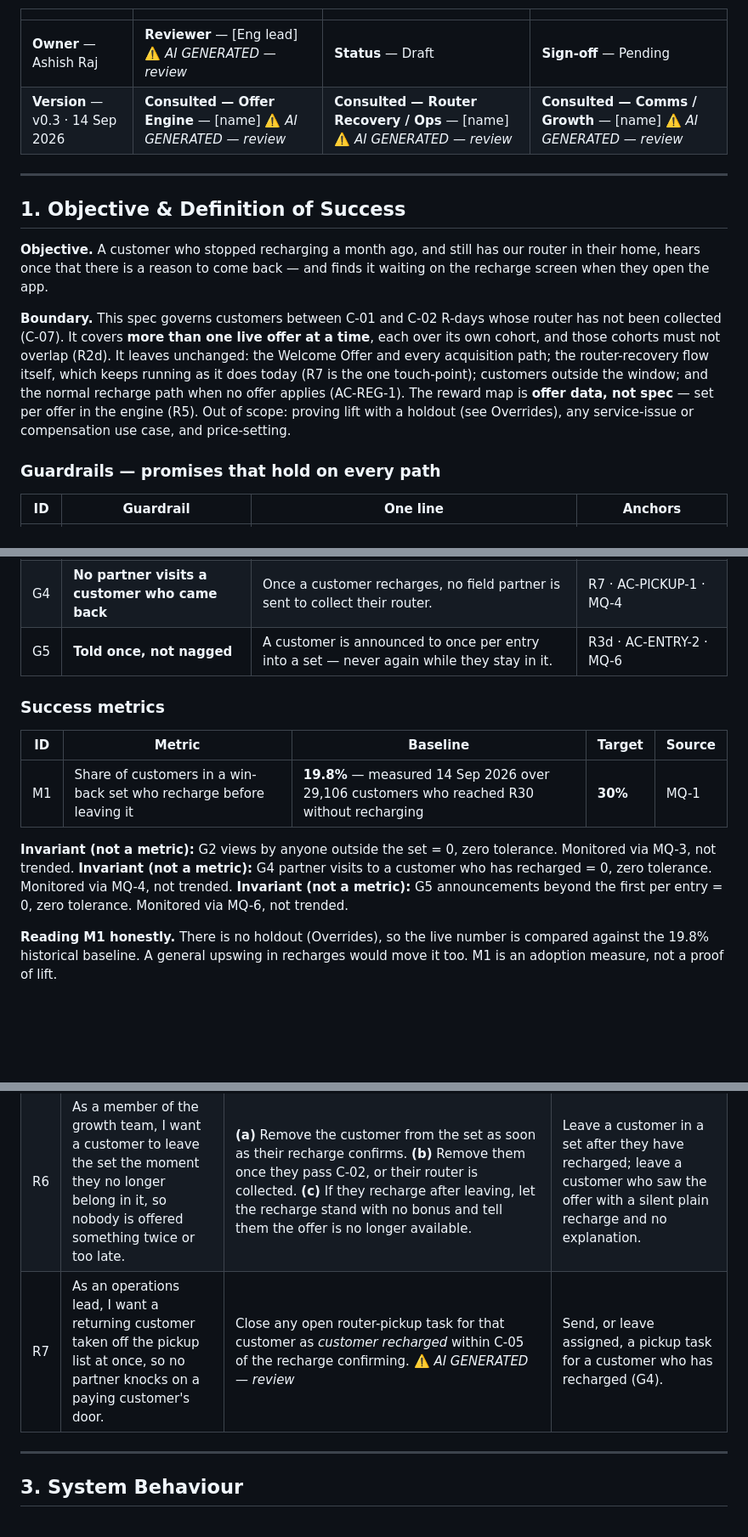
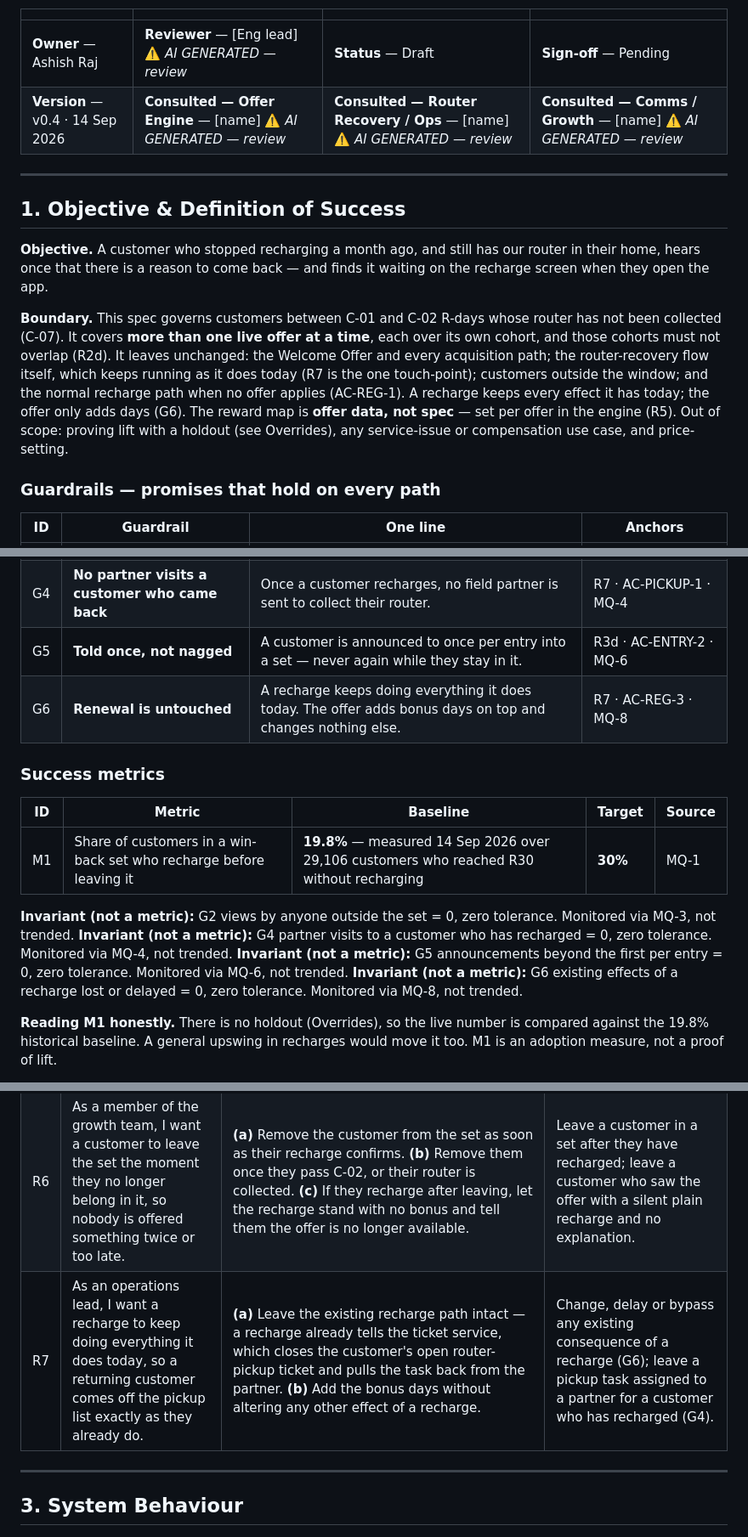
Before and after one commit to ashish-raj-wiom/renewal-winback-prd, a Markdown page: Renewal_Win_Back_Offer_PRD.md, 3 parts joined by grey strips. Shown at 85% size. Drawn GitHub-style; blank space fills up the shorter version.

```diff
--- a/Renewal_Win_Back_Offer_PRD.md
+++ b/Renewal_Win_Back_Offer_PRD.md
@@ -5,7 +5,7 @@
 | | | | |
 |---|---|---|---|
 | **Owner** — Ashish Raj | **Reviewer** — [Eng lead] ⚠️ *AI GENERATED — review* | **Status** — Draft | **Sign-off** — Pending |
-| **Version** — v0.3 · 14 Sep 2026 | **Consulted — Offer Engine** — [name] ⚠️ *AI GENERATED — review* | **Consulted — Router Recovery / Ops** — [name] ⚠️ *AI GENERATED — review* | **Consulted — Comms / Growth** — [name] ⚠️ *AI GENERATED — review* |
+| **Version** — v0.4 · 14 Sep 2026 | **Consulted — Offer Engine** — [name] ⚠️ *AI GENERATED — review* | **Consulted — Router Recovery / Ops** — [name] ⚠️ *AI GENERATED — review* | **Consulted — Comms / Growth** — [name] ⚠️ *AI GENERATED — review* |
 
 ---
 
@@ -13,7 +13,7 @@
 
 **Objective.** A customer who stopped recharging a month ago, and still has our router in their home, hears once that there is a reason to come back — and finds it waiting on the recharge screen when they open the app.
 
-**Boundary.** This spec governs customers between C-01 and C-02 R-days whose router has not been collected (C-07). It covers **more than one live offer at a time**, each over its own cohort, and those cohorts must not overlap (R2d). It leaves unchanged: the Welcome Offer and every acquisition path; the router-recovery flow itself, which keeps running as it does today (R7 is the one touch-point); customers outside the window; and the normal recharge path when no offer applies (AC-REG-1). The reward map is **offer data, not spec** — set per offer in the engine (R5). Out of scope: proving lift with a holdout (see Overrides), any service-issue or compensation use case, and price-setting.
+**Boundary.** This spec governs customers between C-01 and C-02 R-days whose router has not been collected (C-07). It covers **more than one live offer at a time**, each over its own cohort, and those cohorts must not overlap (R2d). It leaves unchanged: the Welcome Offer and every acquisition path; the router-recovery flow itself, which keeps running as it does today (R7 is the one touch-point); customers outside the window; and the normal recharge path when no offer applies (AC-REG-1). A recharge keeps every effect it has today; the offer only adds days (G6). The reward map is **offer data, not spec** — set per offer in the engine (R5). Out of scope: proving lift with a holdout (see Overrides), any service-issue or compensation use case, and price-setting.
 
 ### Guardrails — promises that hold on every path
 
@@ -24,6 +24,7 @@
 | G3 | **Applied exactly once** | One customer gets the bonus once per recharge, whatever retries or duplicate confirmations occur. | R5 · T2 · AC-DUP-1 · MQ-2 |
 | G4 | **No partner visits a customer who came back** | Once a customer recharges, no field partner is sent to collect their router. | R7 · AC-PICKUP-1 · MQ-4 |
 | G5 | **Told once, not nagged** | A customer is announced to once per entry into a set — never again while they stay in it. | R3d · AC-ENTRY-2 · MQ-6 |
+| G6 | **Renewal is untouched** | A recharge keeps doing everything it does today. The offer adds bonus days on top and changes nothing else. | R7 · AC-REG-3 · MQ-8 |
 
 ### Success metrics
 
@@ -34,6 +35,7 @@
 **Invariant (not a metric):** G2 views by anyone outside the set = 0, zero tolerance. Monitored via MQ-3, not trended.
 **Invariant (not a metric):** G4 partner visits to a customer who has recharged = 0, zero tolerance. Monitored via MQ-4, not trended.
 **Invariant (not a metric):** G5 announcements beyond the first per entry = 0, zero tolerance. Monitored via MQ-6, not trended.
+**Invariant (not a metric):** G6 existing effects of a recharge lost or delayed = 0, zero tolerance. Monitored via MQ-8, not trended.
 
 **Reading M1 honestly.** There is no holdout (Overrides), so the live number is compared against the 19.8% historical baseline. A general upswing in recharges would move it too. M1 is an adoption measure, not a proof of lift.
 
@@ -51,7 +53,7 @@
 | R4 | As a lapsed customer, I see the offer on the plans it applies to when I open the recharge screen, so I know what I get. | **(a)** Mark each plan the offer covers on the recharge list, showing the plan's own days struck through and the resulting total days. **(b)** Leave the plan's price unchanged. **(c)** Leave every plan the offer does not cover exactly as it is today. | Show the offer to anyone outside the set (G2); change any price (G1). |
 | R5 | As a lapsed customer, I get the bonus days on the plan I buy, so the offer is real. | **(a)** Add the bonus days set for that plan in the offer's reward map. Launch values: 2+2, 7+7, 14+14. **(b)** Apply them on the recharge confirming, with no action from the customer. **(c)** Grant nothing when the plan bought carries no reward. | Require the customer to claim, redeem or contact support; apply a reward for a plan the offer does not cover. |
 | R6 | As a member of the growth team, I want a customer to leave the set the moment they no longer belong in it, so nobody is offered something twice or too late. | **(a)** Remove the customer from the set as soon as their recharge confirms. **(b)** Remove them once they pass C-02, or their router is collected. **(c)** If they recharge after leaving, let the recharge stand with no bonus and tell them the offer is no longer available. | Leave a customer in a set after they have recharged; leave a customer who saw the offer with a silent plain recharge and no explanation. |
-| R7 | As an operations lead, I want a returning customer taken off the pickup list at once, so no partner knocks on a paying customer's door. | Close any open router-pickup task for that customer as *customer recharged* within C-05 of the recharge confirming. ⚠️ *AI GENERATED — review* | Send, or leave assigned, a pickup task for a customer who has recharged (G4). |
+| R7 | As an operations lead, I want a recharge to keep doing everything it does today, so a returning customer comes off the pickup list exactly as they already do. | **(a)** Leave the existing recharge path intact — a recharge already tells the ticket service, which closes the customer's open router-pickup ticket and pulls the task back from the partner. **(b)** Add the bonus days without altering any other effect of a recharge. | Change, delay or bypass any existing consequence of a recharge (G6); leave a pickup task assigned to a partner for a customer who has recharged (G4). |
 
 ---
 
```
Also changed, not shown: other parts of Renewal_Win_Back_Offer_PRD.md (+5 -5 lines).
